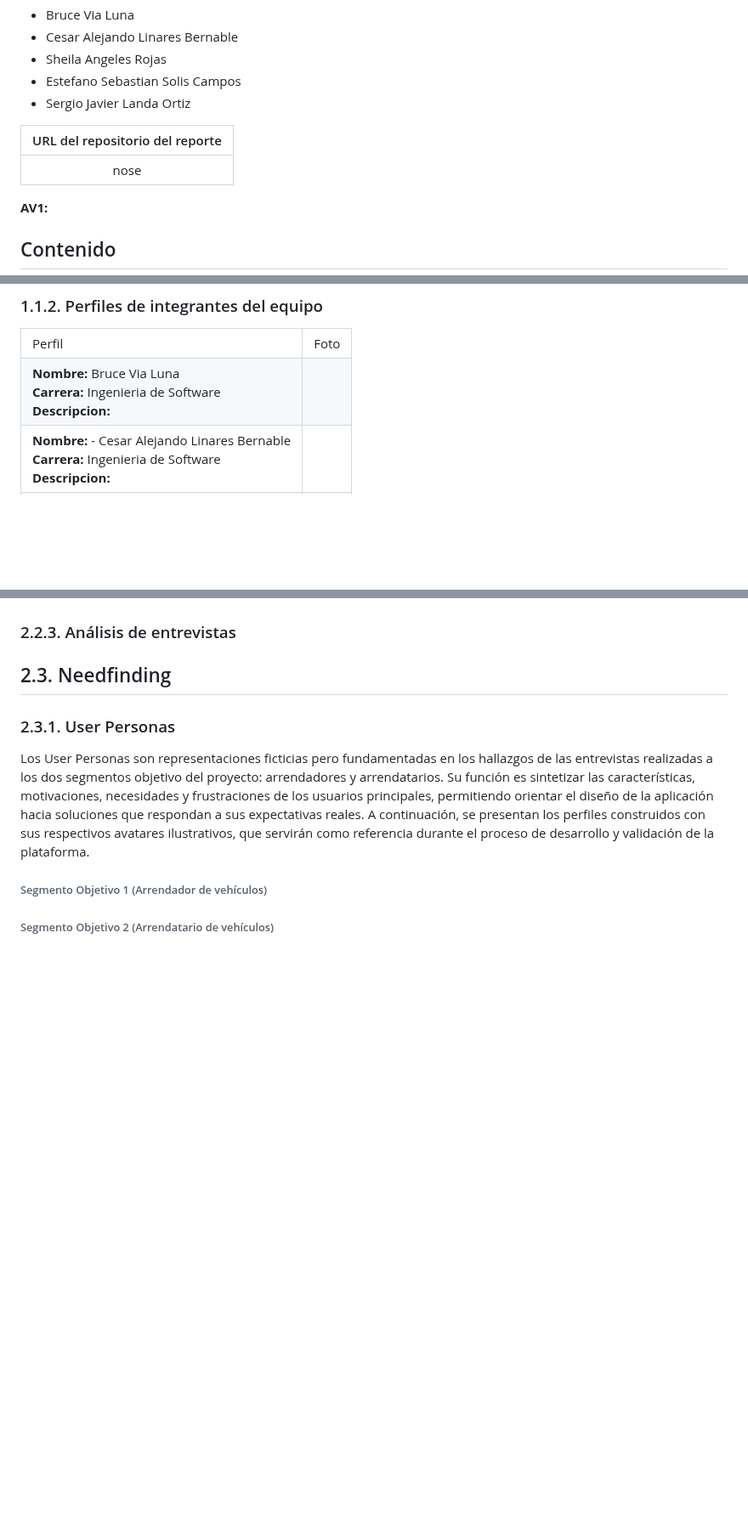
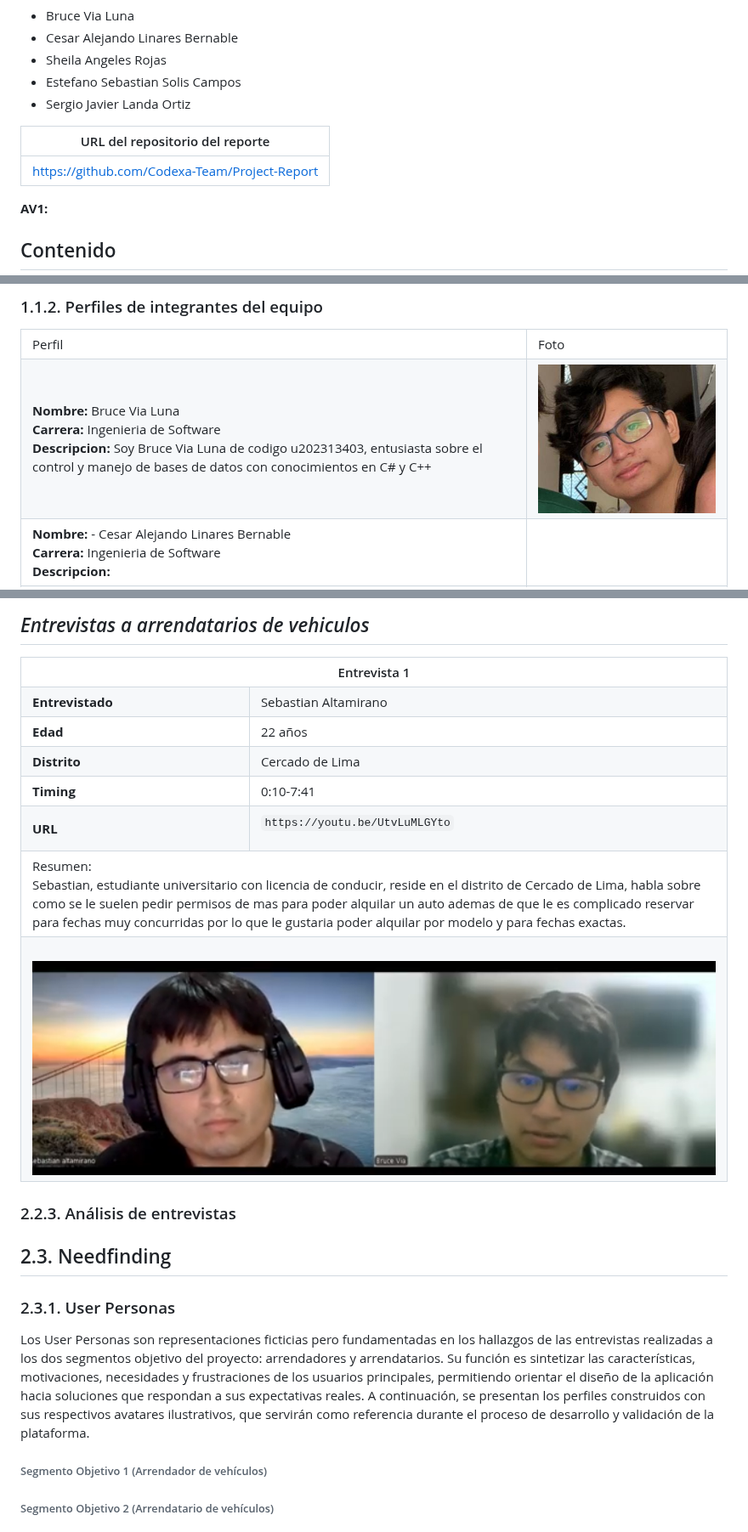
Before and after one commit to Codexa-Team/Project-Report, a Markdown page: README.md, 3 parts joined by grey strips. Shown at 85% size. Rendered like a GitHub page; pictures changed too: Assets/interviews/captura-diseño-2.png (added), Assets/photos/fotobruce.jpeg (added); blank space fills up the shorter version.

Commit message:
updated interviews and revisions

```diff
--- a/README.md
+++ b/README.md
@@ -62,7 +62,7 @@ U202313403 - Via Luna, Bruce
 
 |  URL del repositorio del reporte  |
 | :-----------------------------------: |
-| nose |
+| https://github.com/Codexa-Team/Project-Report |
 
 **AV1:**
 
@@ -211,8 +248,8 @@ Convertirnos en la plataforma líder de alquiler de vehículos en el Perú y exp
     <tr>
         <td><b>Nombre:</b> Bruce Via Luna <br>
             <b>Carrera:</b> Ingenieria de Software <br>
-        <b>Descripcion:</b>
-        <td></td>
+        <b>Descripcion:</b> Soy Bruce Via Luna de codigo u202313403, entusiasta sobre el control y manejo de bases de datos con conocimientos en C# y C++
+        <td><img src="Assets/photos/fotobruce.jpeg" alt="Foto Bruce"></td>
     </tr>
     <tr>
         <td><b>Nombre:</b> - Cesar Alejando Linares Bernable <br>
@@ -707,4 +831,50 @@ Personas que necesitan un vehículo de manera temporal que tengan edad entre 25
+*Entrevistas a arrendatarios de vehiculos*
+---
+<table align="center">
+  <tr>
+    <th colspan="2" style="text-align:center">Entrevista 1</th>
+  </tr>
+  <tr>
+    <td><strong>Entrevistado</strong></td>
+    <td>Sebastian Altamirano</td>
+  </tr>
+  <tr>
+    <td><strong>Edad</strong></td>
+    <td>22 años</td>
+  </tr>
+  <tr>
+    <td><strong>Distrito</strong></td>
+    <td>Cercado de Lima</td>
+  </tr>
+  <tr>
+    <td><strong>Timing</strong></td>
+    <td>0:10-7:41</td>
+  </tr>
+  <tr>
+    <td><strong>URL</strong></td>
+    <td>
+
+  `https://youtu.be/UtvLuMLGYto`
+
+  </td>
+  </tr>
+  <tr>
+    <td colspan="2" style="text-align:justify">
+      Resumen: <br>
+      Sebastian, estudiante universitario con licencia de conducir, reside en el distrito de Cercado de Lima, habla sobre como se le suelen pedir permisos de mas para poder alquilar un auto ademas de que le es complicado reservar para fechas muy concurridas por lo que le gustaria poder alquilar por modelo y para fechas exactas.
+    </td>
+  </tr>
+  <tr>
+    <td colspan="2"><br>
+      <img src="Assets/interviews/captura-diseño-2.png" alt="Segmento 2 entrevista 1 " width="1000"><br>
+    </td>
+  </tr>
+</table>
+
+
+
 ### 2.2.3. Análisis de entrevistas
+
 
 ## 2.3. Needfinding
 ### 2.3.1. User Personas
```
Also changed, not shown: other parts of README.md (+154 -8 lines), Assets/interviews/captura-diseño-2-1.png (added), Assets/interviews/captura-diseño.png (added).
